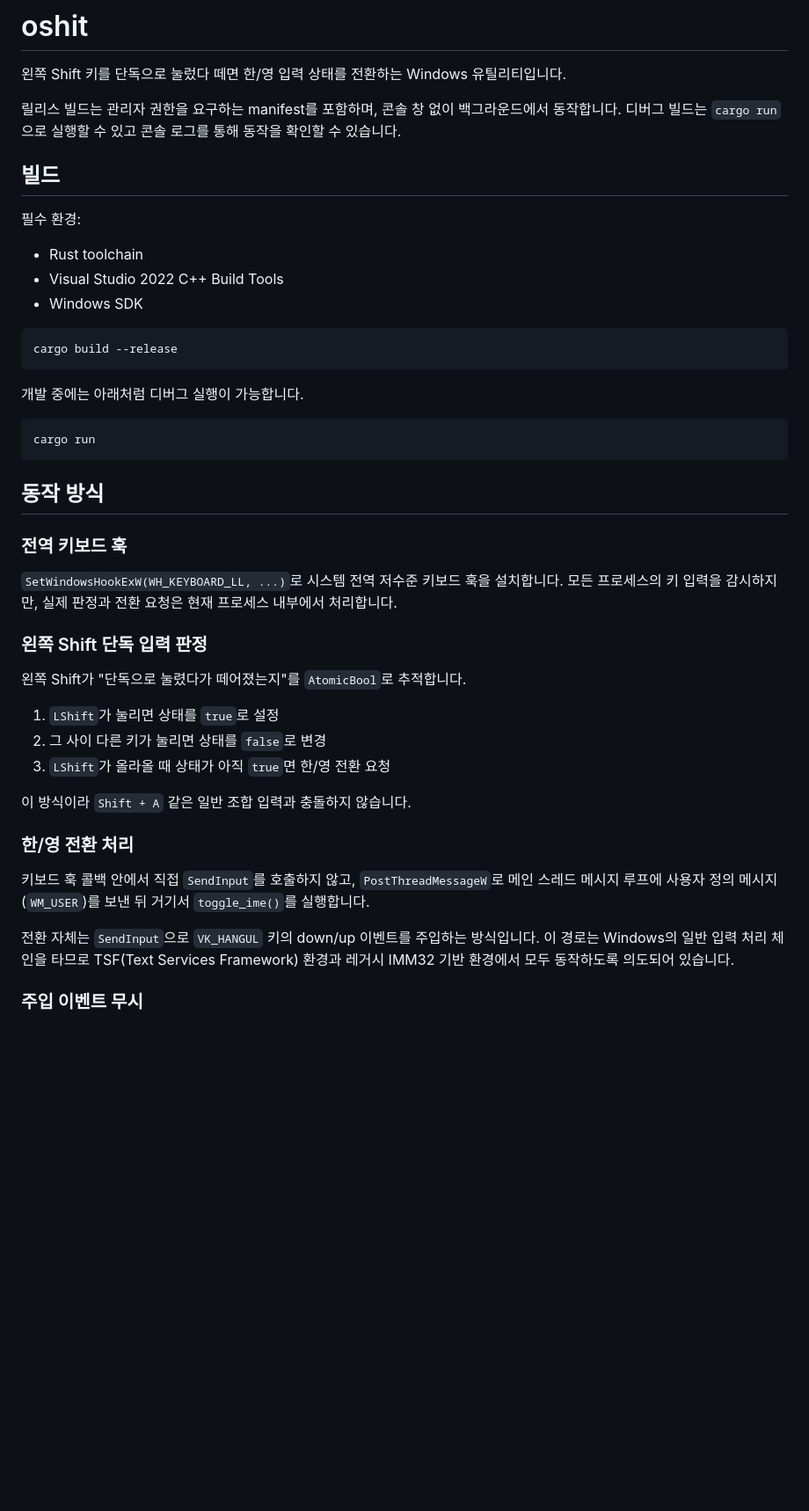
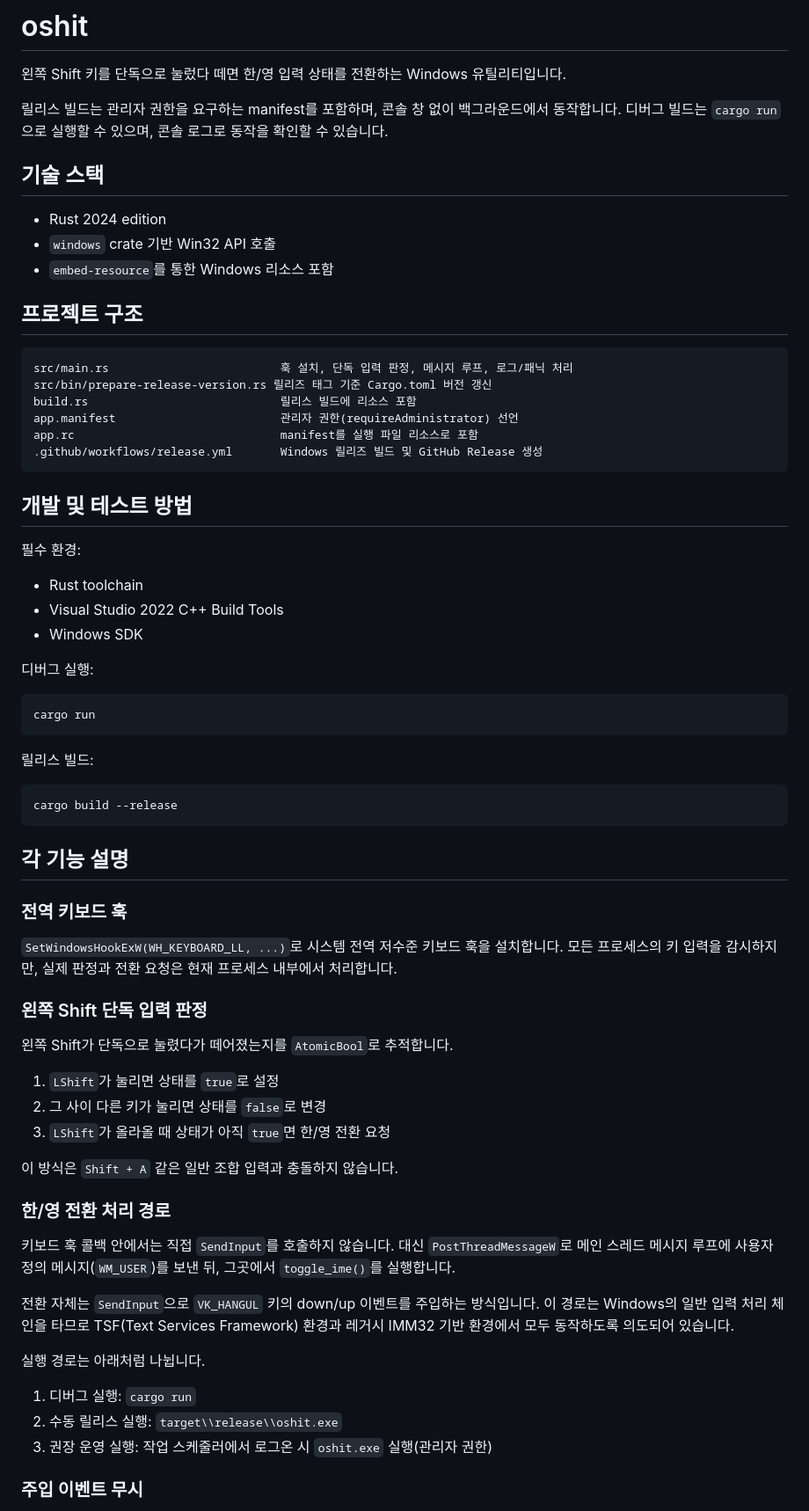
Before and after one commit to codepage949/oshit, a Markdown page: README.md, the part around one of its changes. Shown at 88% size. Drawn GitHub-style; blank space fills up the shorter version.

Commit message:
docs: README 다듬기

````diff
--- a/README.md
+++ b/README.md
@@ -2,9 +2,26 @@
 
 왼쪽 Shift 키를 단독으로 눌렀다 떼면 한/영 입력 상태를 전환하는 Windows 유틸리티입니다.
 
-릴리스 빌드는 관리자 권한을 요구하는 manifest를 포함하며, 콘솔 창 없이 백그라운드에서 동작합니다. 디버그 빌드는 `cargo run`으로 실행할 수 있고 콘솔 로그를 통해 동작을 확인할 수 있습니다.
+릴리스 빌드는 관리자 권한을 요구하는 manifest를 포함하며, 콘솔 창 없이 백그라운드에서 동작합니다. 디버그 빌드는 `cargo run`으로 실행할 수 있으며, 콘솔 로그로 동작을 확인할 수 있습니다.
 
-## 빌드
+## 기술 스택
+
+- Rust 2024 edition
+- `windows` crate 기반 Win32 API 호출
+- `embed-resource`를 통한 Windows 리소스 포함
+
+## 프로젝트 구조
+
+```text
+src/main.rs                         훅 설치, 단독 입력 판정, 메시지 루프, 로그/패닉 처리
+src/bin/prepare-release-version.rs 릴리즈 태그 기준 Cargo.toml 버전 갱신
+build.rs                            릴리스 빌드에 리소스 포함
+app.manifest                        관리자 권한(requireAdministrator) 선언
+app.rc                              manifest를 실행 파일 리소스로 포함
+.github/workflows/release.yml       Windows 릴리즈 빌드 및 GitHub Release 생성
+```
+
+## 개발 및 테스트 방법
 
 필수 환경:
 
@@ -12,17 +29,19 @@
 - Visual Studio 2022 C++ Build Tools
 - Windows SDK
 
-```powershell
-cargo build --release
-```
-
-개발 중에는 아래처럼 디버그 실행이 가능합니다.
+디버그 실행:
 
 ```powershell
 cargo run
 ```
 
-## 동작 방식
+릴리스 빌드:
+
+```powershell
+cargo build --release
+```
+
+## 각 기능 설명
 
 ### 전역 키보드 훅
 
@@ -30,19 +49,25 @@ cargo run
 
 ### 왼쪽 Shift 단독 입력 판정
 
-왼쪽 Shift가 "단독으로 눌렸다가 떼어졌는지"를 `AtomicBool`로 추적합니다.
+왼쪽 Shift가 단독으로 눌렸다가 떼어졌는지를 `AtomicBool`로 추적합니다.
 
 1. `LShift`가 눌리면 상태를 `true`로 설정
 2. 그 사이 다른 키가 눌리면 상태를 `false`로 변경
 3. `LShift`가 올라올 때 상태가 아직 `true`면 한/영 전환 요청
 
-이 방식이라 `Shift + A` 같은 일반 조합 입력과 충돌하지 않습니다.
+이 방식은 `Shift + A` 같은 일반 조합 입력과 충돌하지 않습니다.
 
-### 한/영 전환 처리
+### 한/영 전환 처리 경로
 
-키보드 훅 콜백 안에서 직접 `SendInput`를 호출하지 않고, `PostThreadMessageW`로 메인 스레드 메시지 루프에 사용자 정의 메시지(`WM_USER`)를 보낸 뒤 거기서 `toggle_ime()`를 실행합니다.
+키보드 훅 콜백 안에서는 직접 `SendInput`를 호출하지 않습니다. 대신 `PostThreadMessageW`로 메인 스레드 메시지 루프에 사용자 정의 메시지(`WM_USER`)를 보낸 뒤, 그곳에서 `toggle_ime()`를 실행합니다.
 
 전환 자체는 `SendInput`으로 `VK_HANGUL` 키의 down/up 이벤트를 주입하는 방식입니다. 이 경로는 Windows의 일반 입력 처리 체인을 타므로 TSF(Text Services Framework) 환경과 레거시 IMM32 기반 환경에서 모두 동작하도록 의도되어 있습니다.
+
+실행 경로는 아래처럼 나뉩니다.
+
+1. 디버그 실행: `cargo run`
+2. 수동 릴리스 실행: `target\\release\\oshit.exe`
+3. 권장 운영 실행: 작업 스케줄러에서 로그온 시 `oshit.exe` 실행(관리자 권한)
 
 ### 주입 이벤트 무시
 
````
Also changed, not shown: other parts of README.md (+5 -10 lines).
